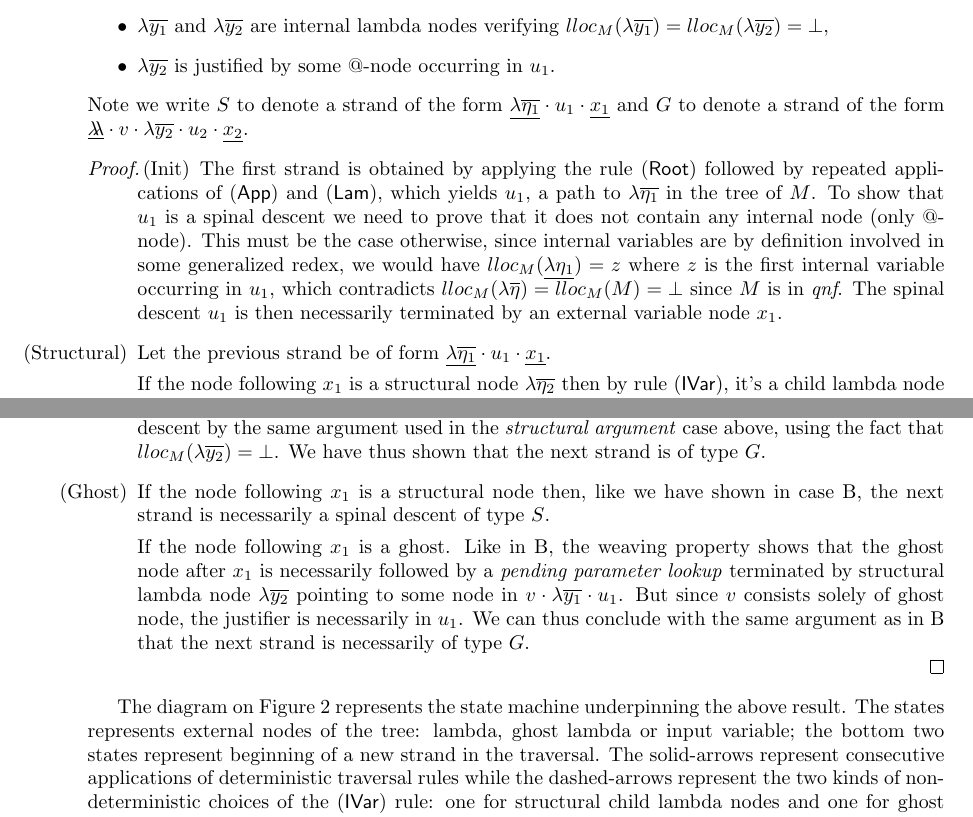
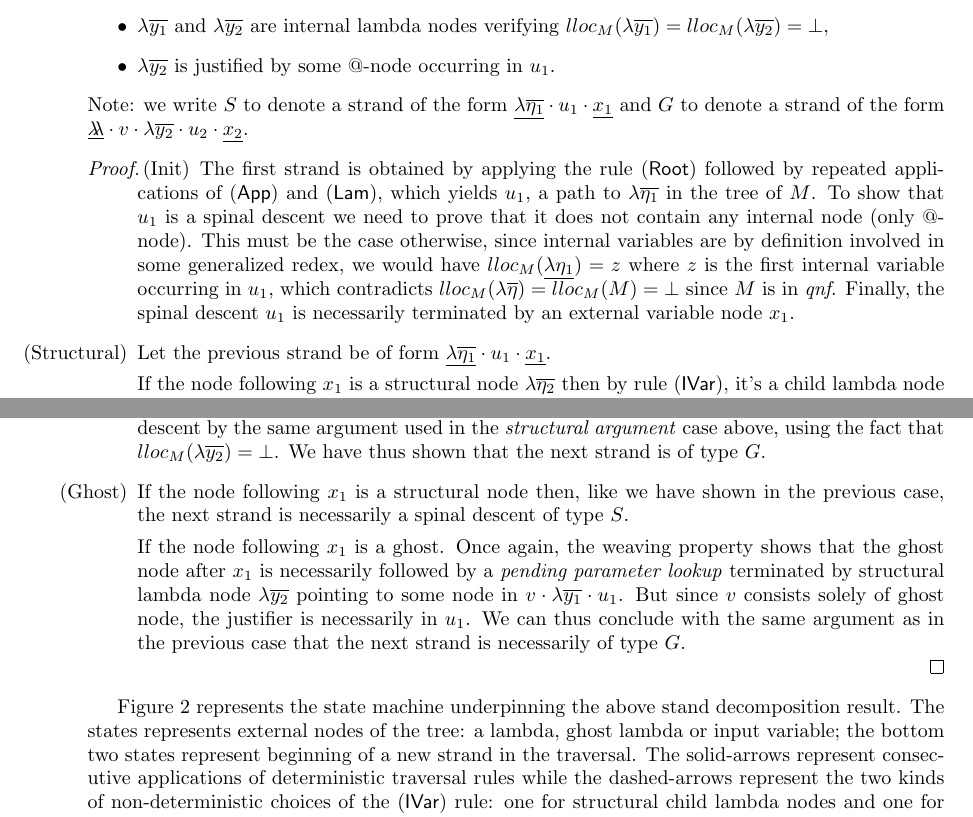
Before and after one commit to blumu/research.papers, a LaTeX paper (ulctraversals/ulc-trav.tex): two parts of pages 26 and 29 of 52, joined at a grey line, cut so that both start at the same text. Compiled offline with LaTeX, dvips and Ghostscript.

Commit message:
typo corrections

```diff
--- a/ulctraversals/ulc-trav.tex
+++ b/ulctraversals/ulc-trav.tex
@@ -1178,12 +1179,12 @@ where
     \item $\lambda\overline{y_1}$ and $\lambda\overline{y_2}$ are internal lambda nodes verifying $lloc_M(\lambda\overline{y_1}) = lloc_M(\lambda\overline{y_2}) = \bot$,
     \item $\lambda\overline{y_2}$ is justified by some $@$-node occurring in $u_1$.
     \end{itemize}
-Note we write $S$ to denote a strand of the form $\underline{\lambda\overline{\eta_1}} \cdot u_1 \cdot \underline{x_1}$
+Note: we write $S$ to denote a strand of the form $\underline{\lambda\overline{\eta_1}} \cdot u_1 \cdot \underline{x_1}$
 and $G$ to denote a strand of the form $\underline{\ghostlmd} \cdot  v \cdot \lambda\overline{y_2} \cdot u_2 \cdot \underline{x_2}$.
 \end{proposition}
 \begin{proof}
 \begin{enumerate}
-\item[(Init)] The first strand is obtained by applying the rule \rulenamet{Root} followed by repeated applications of \rulenamet{App} and \rulenamet{Lam}, which yields $u_1$, a path to $\lambda\overline{\eta_1}$ in the tree of $M$. To show that $u_1$ is a spinal descent we need to prove that it does not contain any internal node (only @-node). This must be the case otherwise, since internal variables are by definition involved in some generalized redex, we would have $lloc_M(\underline{\lambda\eta_1}) = z$ where $z$ is the first internal variable occurring in $u_1$, which contradicts $lloc_M(\lambda \overline{\eta}) = lloc_M(M) = \bot$ since $M$ is in \emph{qnf}. The spinal descent $u_1$ is then necessarily terminated by an external variable node $x_1$.
+\item[(Init)] The first strand is obtained by applying the rule \rulenamet{Root} followed by repeated applications of \rulenamet{App} and \rulenamet{Lam}, which yields $u_1$, a path to $\lambda\overline{\eta_1}$ in the tree of $M$. To show that $u_1$ is a spinal descent we need to prove that it does not contain any internal node (only @-node). This must be the case otherwise, since internal variables are by definition involved in some generalized redex, we would have $lloc_M(\underline{\lambda\eta_1}) = z$ where $z$ is the first internal variable occurring in $u_1$, which contradicts $lloc_M(\lambda \overline{\eta}) = lloc_M(M) = \bot$ since $M$ is in \emph{qnf}. Finally, the spinal descent $u_1$ is necessarily terminated by an external variable node $x_1$.
 
 \item[(Structural)] Let the previous strand be of form $\underline{\lambda\overline{\eta_1}} \cdot u_1 \cdot \underline{x_1} $.
 
@@ -1329,16 +1330,16 @@ By assumption we have that $lloc_M(\lambda\overline{\eta}) =\bot$ so since $@_r$
  $lloc((\lambda\overline{\xi_r} . A_0) A_1 \ldots A_{k_r-1} (\lambda\overline{y_2}. \ldots)) = lloc(\lambda\overline{y_2}) \ne \bot$, which subsequently implies $lloc(\lambda\overline{\eta_1})\ne\bot$, contradicting the assumption.
 The sequence $u_2$ is shown to be a spinal descent by the same argument used in the \emph{structural argument} case above, using the fact that $lloc_M(\lambda\overline{y_2})=\bot$. We have thus shown that the next strand is of type $G$.
 
-\item[(Ghost)] If the node following $x_1$ is a structural node then, like we have shown in case B, the next strand is necessarily a spinal descent of type $S$.
+\item[(Ghost)] If the node following $x_1$ is a structural node then, like we have shown in the previous case, the next strand is necessarily a spinal descent of type $S$.
 
 If the node following $x_1$ is a ghost.
-Like in B, the weaving property shows that the ghost node after $x_1$ is necessarily followed by a \emph{pending parameter lookup} terminated by structural lambda node $\lambda\overline{y_2}$ pointing to some node in $v \cdot \lambda\overline{y_1} \cdot u_1$.
-But since $v$ consists solely of ghost node, the justifier is necessarily in $u_1$. We can thus conclude with the same argument as in B that the next strand is necessarily of type
+Once again, the weaving property shows that the ghost node after $x_1$ is necessarily followed by a \emph{pending parameter lookup} terminated by structural lambda node $\lambda\overline{y_2}$ pointing to some node in $v \cdot \lambda\overline{y_1} \cdot u_1$.
+But since $v$ consists solely of ghost node, the justifier is necessarily in $u_1$. We can thus conclude with the same argument as in the previous case that the next strand is necessarily of type
 $G$.
 \end{enumerate}
 \end{proof}
 
-The diagram on Figure~\ref{fig:qnf_strand_decomposition_statemachine} represents the state machine underpinning the above result. The states represents external nodes of the tree: lambda, ghost lambda or input variable; the bottom two states represent beginning of a new strand in the traversal.
+Figure~\ref{fig:qnf_strand_decomposition_statemachine} represents the state machine underpinning the above stand decomposition result. The states represents external nodes of the tree: a lambda, ghost lambda or input variable; the bottom two states represent beginning of a new strand in the traversal.
 The solid-arrows represent consecutive applications of deterministic traversal rules while the dashed-arrows represent the two kinds of non-deterministic choices of the \rulenamet{IVar} rule: one for structural child lambda nodes and one for ghost children.
 
 \begin{figure}[htbp]
```
Also changed, not shown: ulctraversals/ulc-trav.tex (21 more changed lines).
